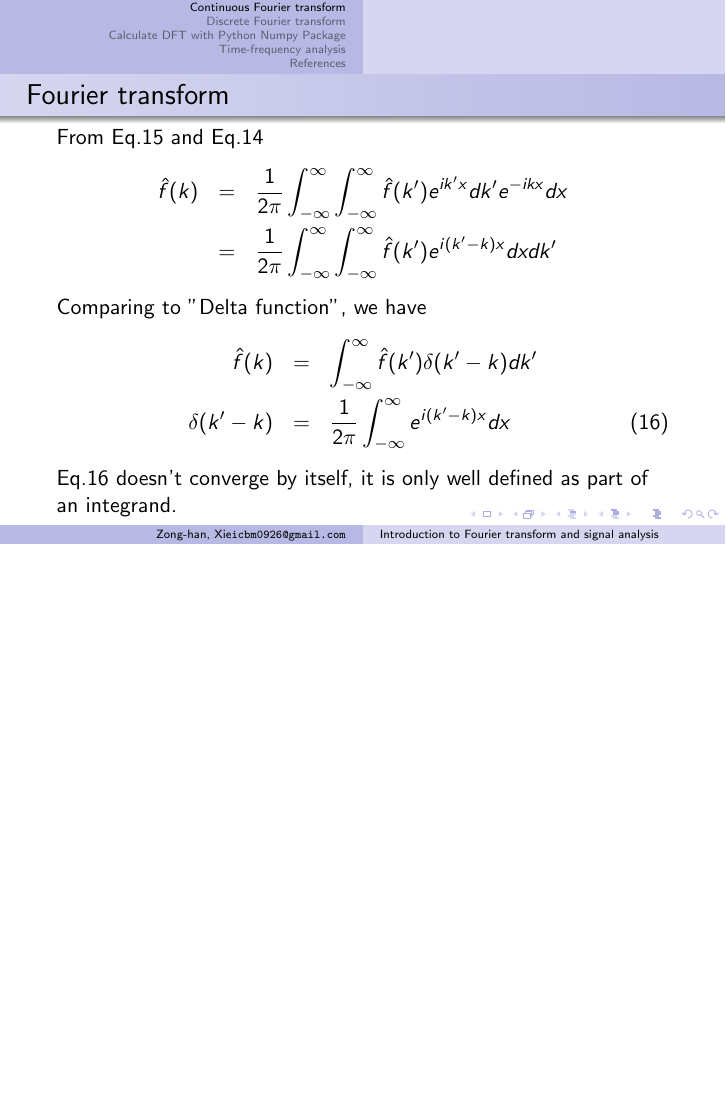
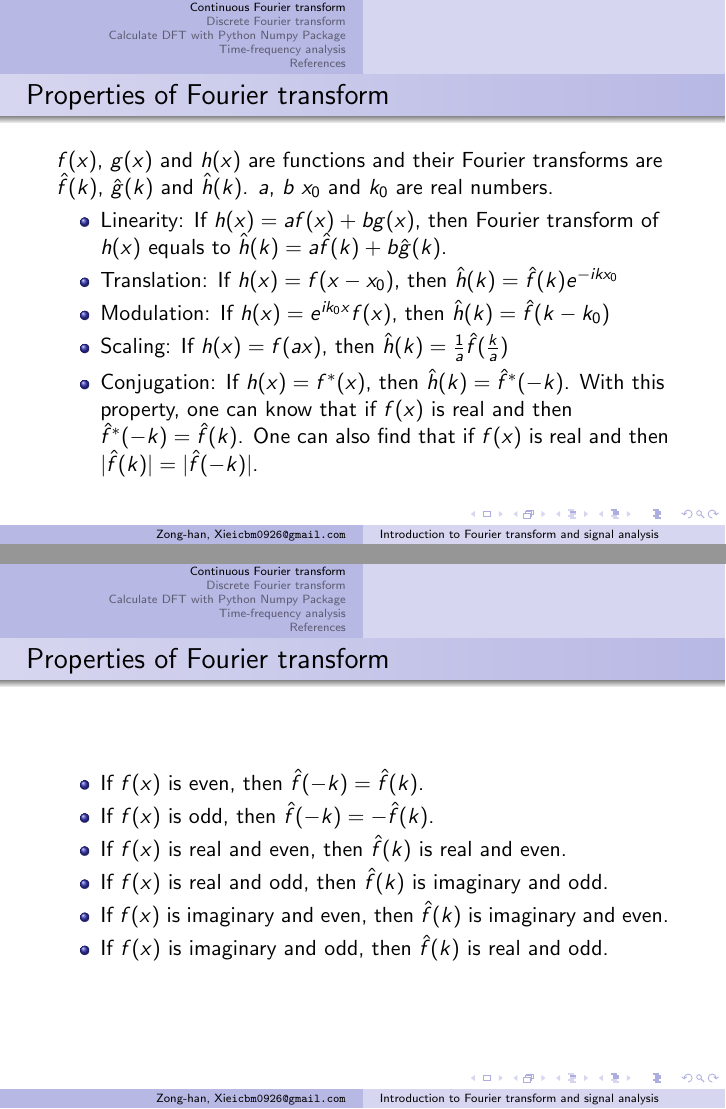
Before and after one commit to xingularity/signal_python_lecture, LaTeX slides (Signal_lexture.tex): page 18 of 48 before the commit and pages 18 and 19 of 52 after it, the two joined at a grey line, the shorter picture padded with empty space. Compiled offline with pdfLaTeX.

Commit message:
add properties of FT

```diff
--- a/Signal_lexture.tex
+++ b/Signal_lexture.tex
@@ -180,4 +180,24 @@ f(x)&=&\frac{1}{\sqrt{2\pi}}\int_{-\infty}^{\infty} \hat{f}(k) e^{ikx} dk
 Eq.\ref{eq:ftransform} is the \emph{Fourier transform} of $f(x)$ and Eq.\ref{eq:ftransform_inv} is the \emph{inverse Fourier transform} of $\hat{f}(k)$.
 \end{frame}
 \begin{frame}
-\frametitle{Fourier transform}
+\frametitle{Properties of Fourier transform}
+$f(x)$, $g(x)$ and $h(x)$ are functions and  their Fourier transforms are $\hat{f}(k)$, $\hat{g}(k)$ and $\hat{h}(k)$. $a$, $b$ $x_0$ and $k_0$ are real numbers.
+\begin{itemize}
+\item Linearity: If $h(x) = af(x)+bg(x)$, then Fourier transform of $h(x)$ equals to $\hat{h}(k) = a\hat{f}(k)+b\hat{g}(k)$.
+\item Translation: If $h(x) = f(x-x_0)$, then $\hat{h}(k) = \hat{f}(k)e^{-ikx_0}$
+\item Modulation: If $h(x) = e^{ik_0x}f(x)$, then $\hat{h}(k) = \hat{f}(k-k_0)$
+\item Scaling: If $h(x) = f(ax)$, then $\hat{h}(k) = \frac{1}{a}\hat{f}(\frac{k}{a})$
+\item Conjugation: If $h(x) = f^*(x)$, then $\hat{h}(k) = \hat{f}^*(-k)$. With this property, one can know that if $f(x)$ is real and then $\hat{f}^*(-k) = \hat{f}(k)$. One can also find that if $f(x)$ is real and then $|\hat{f}(k)| = |\hat{f}(-k)|$.
+\end{itemize}
+\end{frame}
+\begin{frame}
+\frametitle{Properties of Fourier transform}
+\begin{itemize}
+\item If $f(x)$ is even, then $\hat{f}(-k) = \hat{f}(k)$.
+\item If $f(x)$ is odd, then $\hat{f}(-k) = -\hat{f}(k)$.
+\item If $f(x)$ is real and even, then $\hat{f}(k)$ is real and even.
+\item If $f(x)$ is real and odd, then $\hat{f}(k)$ is imaginary and odd.
+\item If $f(x)$ is imaginary and even, then $\hat{f}(k)$ is imaginary and even.
+\item If $f(x)$ is imaginary and odd, then $\hat{f}(k)$ is real and odd.
+\end{itemize}
+\end{frame}
@@ -186,7 +221,7 @@ From Eq.\ref{eq:ftransform} and Eq.\ref{eq:ftransform_inv}
 \hat{f}(k)&=&\frac{1}{2\pi}\int_{-\infty}^{\infty} \int_{-\infty}^{\infty} \hat{f}(k') e^{ik'x} dk' e^{-ikx} dx \nonumber \\
           &=&\frac{1}{2\pi}\int_{-\infty}^{\infty} \int_{-\infty}^{\infty} \hat{f}(k') e^{i(k'-k)x} dx dk' \nonumber
 \end{eqnarray}
-Comparing to "Delta function", we have
+Comparing to "Dirac delta function", we have
 \begin{eqnarray}
 \hat{f}(k)&=&\int_{-\infty}^{\infty} \hat{f}(k') \delta{(k'- k)} dk' \nonumber \\
 \delta{(k'- k)} &=& \frac{1}{2\pi}\int_{-\infty}^{\infty} e^{i(k'-k)x} dx
```
Also changed, not shown: Signal_lexture.tex (22 more changed lines), 1 other file.
